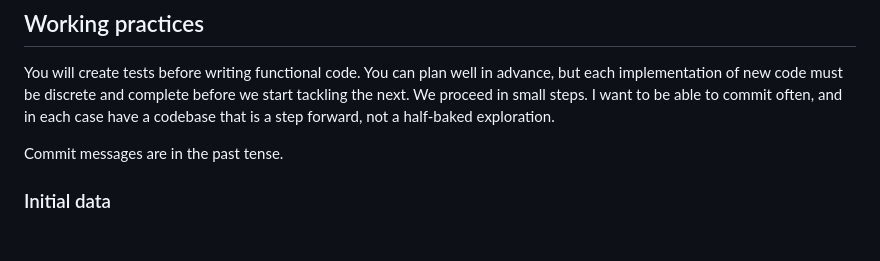
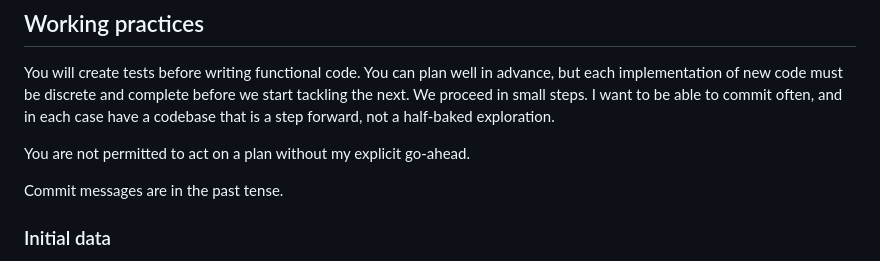
Before and after one commit to evildmp/signal, a Markdown page: AGENT.md, the part around the change. Rendered like a GitHub page; blank space fills up the shorter version.

Commit message:
Clarified that explicit approval is required before acting on a plan

```diff
--- a/AGENT.md
+++ b/AGENT.md
@@ -13,6 +13,8 @@ Signal is a Python/Django application, that records and displays sentiment for a
 ## Working practices
 
 You will create tests before writing functional code. You can plan well in advance, but each implementation of new code must be discrete and complete before we start tackling the next. We proceed in small steps. I want to be able to commit often, and in each case have a codebase that is a step forward, not a half-baked exploration.
+
+You are not permitted to act on a plan without my explicit go-ahead.
 
 Commit messages are in the past tense.
 
```
